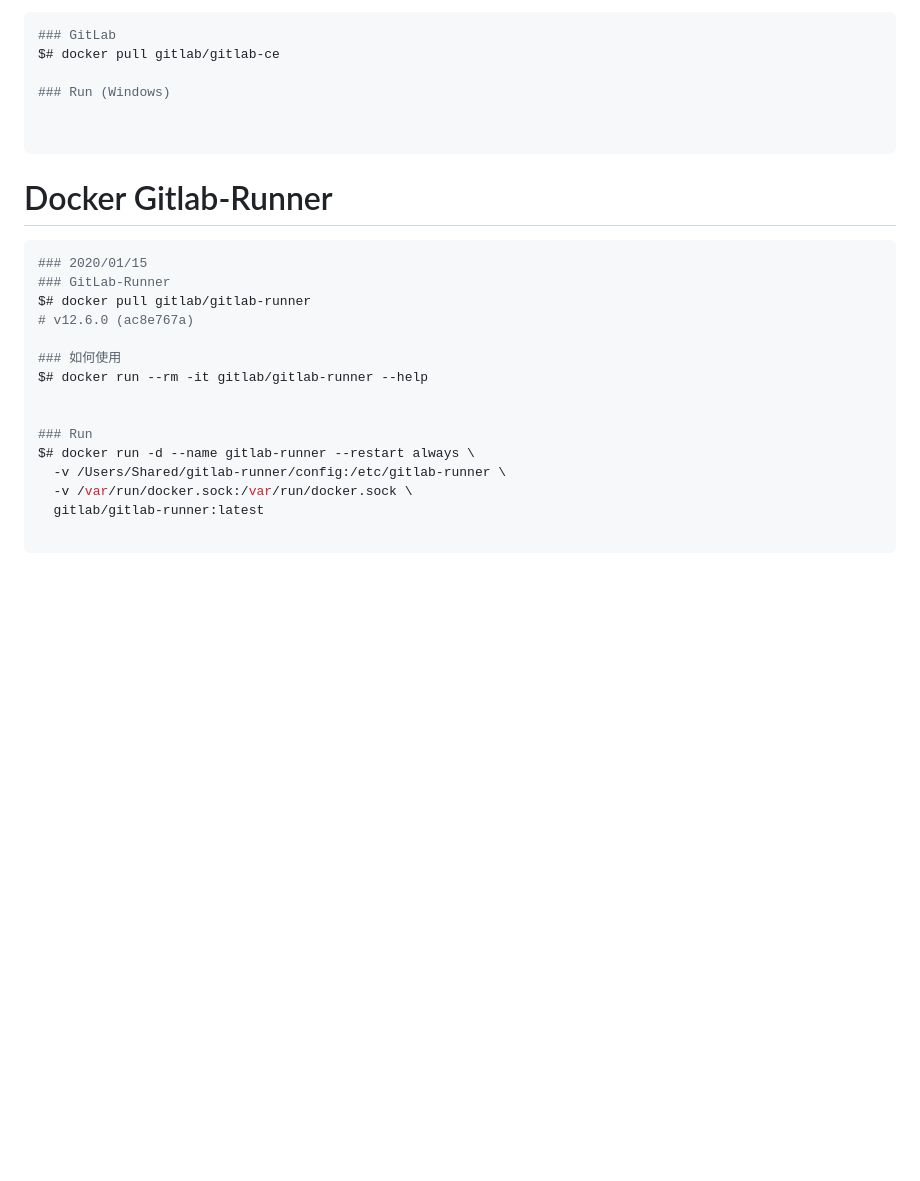
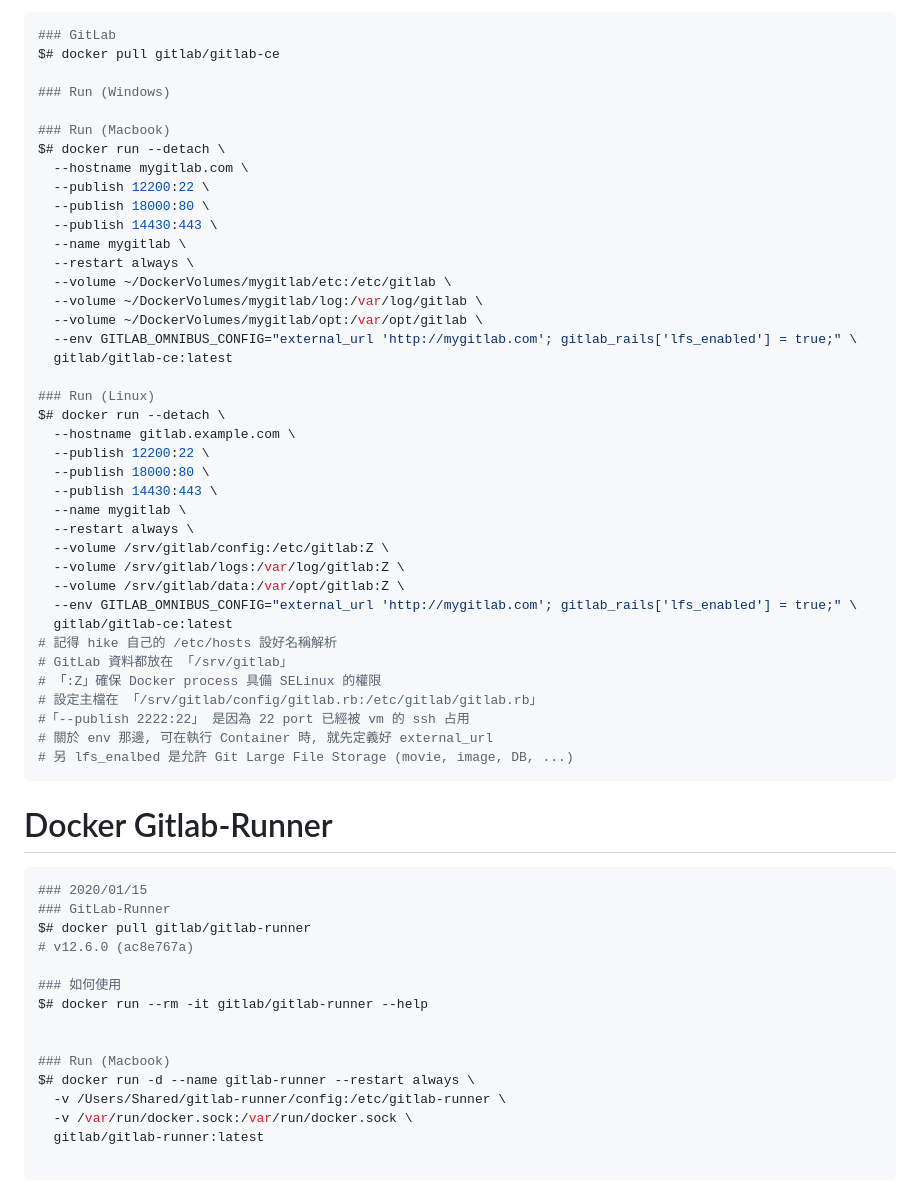
Before and after one commit to leo0961325/documentation-notes, a Markdown page: DevOps/gitlab.md, the part around the change. GitHub-like rendering; blank space fills up the shorter version.

````diff
--- a/DevOps/gitlab.md
+++ b/DevOps/gitlab.md
@@ -110,7 +110,40 @@ $# docker pull gitlab/gitlab-ce
 
 ### Run (Windows)
 
+### Run (Macbook)
+$# docker run --detach \
+  --hostname mygitlab.com \
+  --publish 12200:22 \
+  --publish 18000:80 \
+  --publish 14430:443 \
+  --name mygitlab \
+  --restart always \
+  --volume ~/DockerVolumes/mygitlab/etc:/etc/gitlab \
+  --volume ~/DockerVolumes/mygitlab/log:/var/log/gitlab \
+  --volume ~/DockerVolumes/mygitlab/opt:/var/opt/gitlab \
+  --env GITLAB_OMNIBUS_CONFIG="external_url 'http://mygitlab.com'; gitlab_rails['lfs_enabled'] = true;" \
+  gitlab/gitlab-ce:latest
 
+### Run (Linux)
+$# docker run --detach \
+  --hostname gitlab.example.com \
+  --publish 12200:22 \
+  --publish 18000:80 \
+  --publish 14430:443 \
+  --name mygitlab \
+  --restart always \
+  --volume /srv/gitlab/config:/etc/gitlab:Z \
+  --volume /srv/gitlab/logs:/var/log/gitlab:Z \
+  --volume /srv/gitlab/data:/var/opt/gitlab:Z \
+  --env GITLAB_OMNIBUS_CONFIG="external_url 'http://mygitlab.com'; gitlab_rails['lfs_enabled'] = true;" \
+  gitlab/gitlab-ce:latest
+# 記得 hike 自己的 /etc/hosts 設好名稱解析
+# GitLab 資料都放在 「/srv/gitlab」
+# 「:Z」確保 Docker process 具備 SELinux 的權限
+# 設定主檔在 「/srv/gitlab/config/gitlab.rb:/etc/gitlab/gitlab.rb」
+#「--publish 2222:22」 是因為 22 port 已經被 vm 的 ssh 占用
+# 關於 env 那邊, 可在執行 Container 時, 就先定義好 external_url
+# 另 lfs_enalbed 是允許 Git Large File Storage (movie, image, DB, ...)
 ```
 
 
@@ -126,7 +159,7 @@ $# docker pull gitlab/gitlab-runner
 $# docker run --rm -it gitlab/gitlab-runner --help
 
 
-### Run
+### Run (Macbook)
 $# docker run -d --name gitlab-runner --restart always \
   -v /Users/Shared/gitlab-runner/config:/etc/gitlab-runner \
   -v /var/run/docker.sock:/var/run/docker.sock \
````
Also changed, not shown: DevOps/Drone/README.md (added, +91 -0 lines), img/drone_exec.jpg (added), 2 other files.
